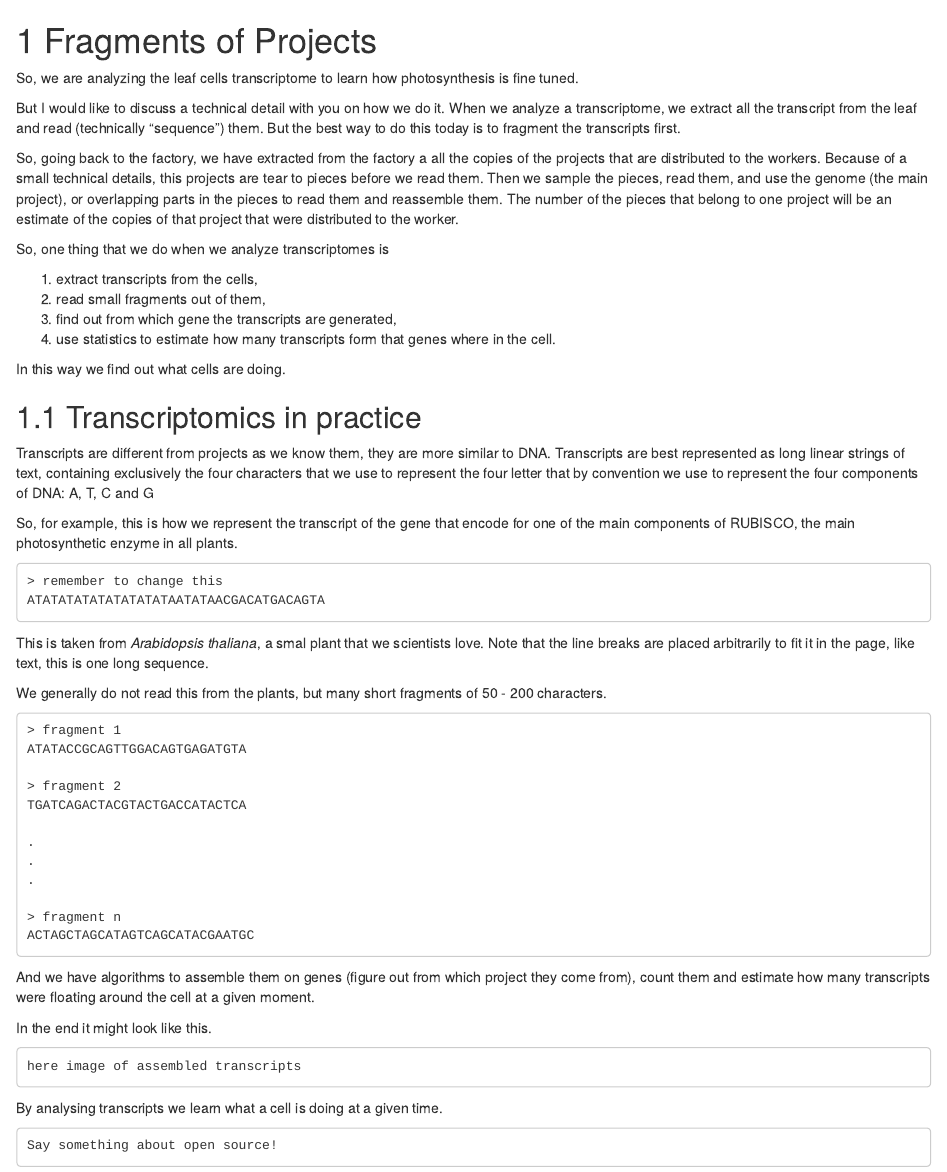
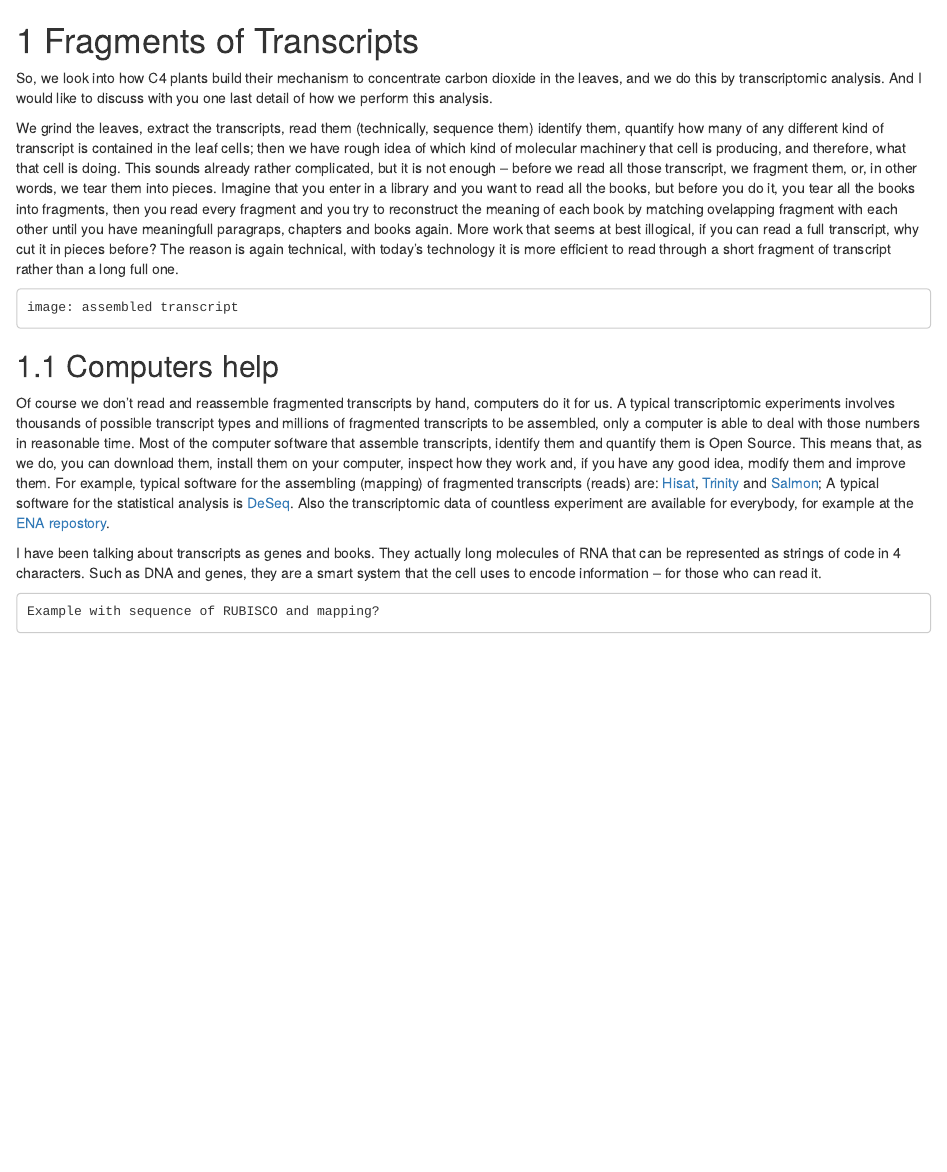
Before and after one commit to othomantegazza/ps_booklet, an R Markdown document (05-fragmented-picture.Rmd): the page in a window 1100 px wide, from its top. Rendered offline with R 4.5, knitr and Pandoc, with nearby package versions; drawn as R Markdown's standard HTML page in place of the format the file asks for.

Commit message:
rewrite rnaseq chapter

````diff
--- a/05-fragmented-picture.Rmd
+++ b/05-fragmented-picture.Rmd
@@ -1,58 +1,19 @@
-# Fragments of Projects
+# Fragments of Transcripts
 
-So, we are analyzing the leaf cells transcriptome to learn how photosynthesis is fine tuned.
+So, we look into how C4 plants build their mechanism to concentrate carbon dioxide in the leaves, and we do this by transcriptomic analysis. And I would like to discuss with you one last detail of how we perform this analysis.
 
-But I would like to discuss a technical detail with you on how we do it. When we analyze a transcriptome, we extract all the transcript from the leaf and read (technically "sequence") them. But the best way to do this today is to fragment the transcripts first.
-
-So, going back to the factory, we have extracted from the factory a all the copies of the projects that are distributed to the workers. Because of a small technical details, this projects are tear to pieces before we read them. Then we sample the pieces, read them, and use the genome (the main project), or overlapping parts in the pieces to read them and reassemble them. The number of the pieces that belong to one project will be an estimate of the copies of that project that were distributed to the worker.
-
-So, one thing that we do when we analyze transcriptomes is
-
-1. extract  transcripts from the cells,
-2. read small fragments out of them,
-3. find out from which gene the transcripts are generated,
-4. use statistics to estimate how many transcripts form that genes where in the cell.
-
-In this way we find out what cells are doing.
-
-## Transcriptomics in practice
-
-Transcripts are different from projects as we know them, they are more similar to DNA. Transcripts are best represented as long linear strings of text, containing exclusively the four characters that we use to represent the four letter that by convention we use to represent the four components of DNA: A, T, C and G
-
-So, for example, this is how we represent the transcript of the gene that encode for one of the main components of RUBISCO, the main photosynthetic enzyme in all plants.
+We grind the leaves, extract the transcripts, read them (technically, sequence them) identify them, quantify how many of any different kind of transcript is contained in the leaf cells; then we have rough idea of which kind of molecular machinery that cell is producing, and therefore, what that cell is doing. This sounds already rather complicated, but it is not enough -- before we read all those transcript, we fragment them, or, in other words, we tear them into pieces. Imagine that you enter in a library and you want to read all the books, but before you do it, you tear all the books into fragments, then you read every fragment and you try to reconstruct the meaning of each book by matching ovelapping fragment with each other until you have meaningfull paragraps, chapters and books again. More work that seems at best illogical, if you can read a full transcript, why cut it in pieces before? The reason is again technical, with today's technology it is more efficient to read through a short fragment of transcript rather than a long full one.
 
 ```
-> remember to change this
-ATATATATATATATATATAATATAACGACATGACAGTA
+image: assembled transcript
 ```
-This is taken from *Arabidopsis thaliana*, a smal plant that we scientists love. Note that the line breaks are placed arbitrarily to fit it in the page, like text, this is one long sequence.
 
-We generally do not read this from the plants, but many short fragments of 50 - 200 characters.
+## Computers help
+
+Of course we don't read and reassemble fragmented transcripts by hand, computers do it for us. A typical transcriptomic experiments involves thousands of possible transcript types and millions of fragmented transcripts to be assembled, only a computer is able to deal with those numbers in reasonable time. Most of the computer software that assemble transcripts, identify them and quantify them is Open Source. This means that, as we do, you can download them, install them on your computer, inspect how they work and, if you have any good idea, modify them and improve them. For example, typical software for the assembling (mapping) of fragmented transcripts (reads) are: [Hisat](http://ccb.jhu.edu/software/hisat2/index.shtml), [Trinity](https://github.com/trinityrnaseq/trinityrnaseq/wiki) and [Salmon](https://combine-lab.github.io/salmon/about/); A typical software for the statistical analysis is [DeSeq](https://bioconductor.org/packages/release/bioc/vignettes/DESeq2/inst/doc/DESeq2.html). Also the transcriptomic data of countless experiment are available for everybody, for example at the [ENA repostory](https://www.ebi.ac.uk/ena).
+
+I have been talking about transcripts as genes and books. They actually long molecules of RNA that can be represented as strings of code in 4 characters. Such as DNA and genes, they are a smart system that the cell uses to encode information -- for those who can read it.
 
 ```
-> fragment 1
-ATATACCGCAGTTGGACAGTGAGATGTA
-
-> fragment 2
-TGATCAGACTACGTACTGACCATACTCA
-
-.
-.
-.
-
-> fragment n
-ACTAGCTAGCATAGTCAGCATACGAATGC
+Example with sequence of RUBISCO and mapping?
 ```
-And we have algorithms to assemble them on genes (figure out from which project they come from), count them and estimate how many transcripts were floating around the cell at a given moment.
-
-In the end it might look like this.
-
-```
-here image of assembled transcripts
-```
-
-By analysing transcripts we learn what a cell is doing at a given time.
-
-```
-Say something about open source!
-```
````
